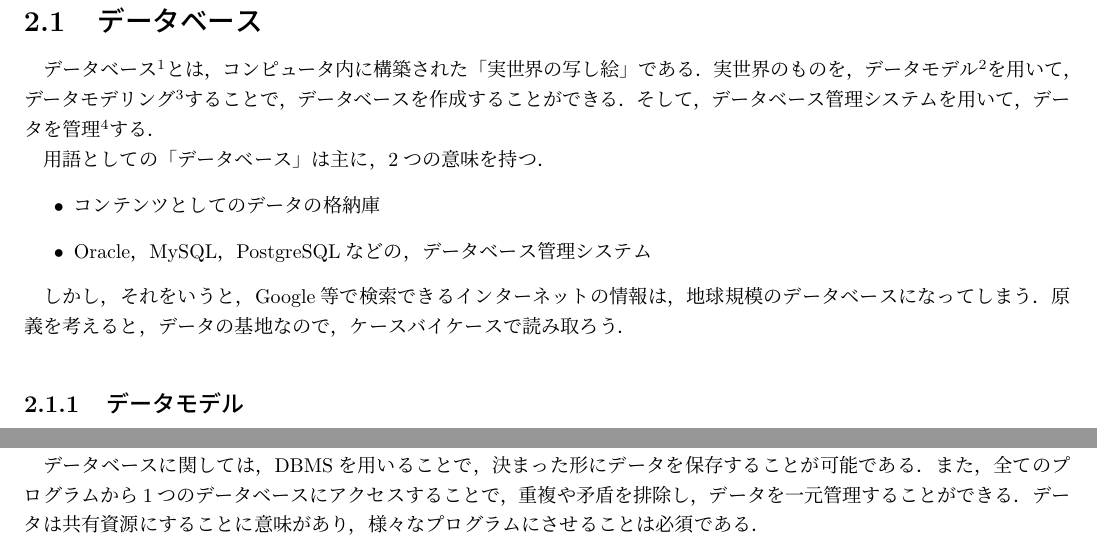
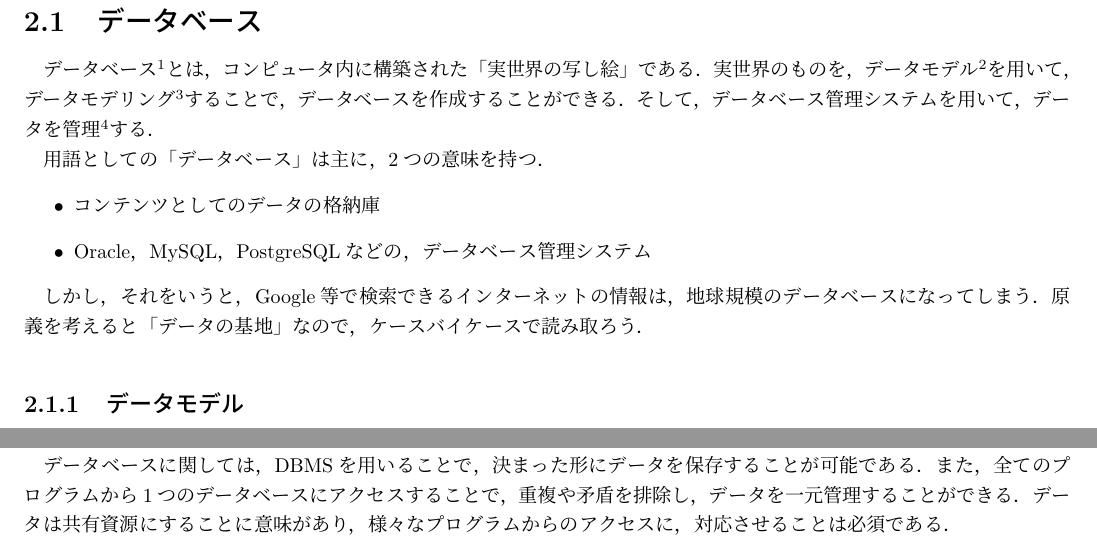
Before and after one commit to Hukanzen/DataBase_TextBook, a LaTeX document (src/Main.tex): two parts of pages 4 and 5 of 5, joined at a grey line, cut so that both start at the same text. Compiled offline with pLaTeX and dvipdfmx; a LaTeX package or settings file that is missing is left out.

Commit message:
軽く修正

```diff
--- a/src/Main.tex
+++ b/src/Main.tex
@@ -89,7 +89,7 @@
 	\item コンテンツとしてのデータの格納庫
 	\item Oracle，MySQL，PostgreSQLなどの，データベース管理システム
 \end{itemize}
-\par しかし，それをいうと，Google等で検索できるインターネットの情報は，地球規模のデータベースになってしまう．原義を考えると，データの基地なので，ケースバイケースで読み取ろう．
+\par しかし，それをいうと，Google等で検索できるインターネットの情報は，地球規模のデータベースになってしまう．原義を考えると「データの基地」なので，ケースバイケースで読み取ろう．
 
 \subsection{データモデル}
 \par 現在，データモデルには，大きく分けると3つ存在する．これらは世代ごとに順になっている．
@@ -121,7 +121,7 @@
 データベースに比較して，プログラムごとにデータをファイル保存する手法がある．C言語ならば，FILE構造体を用いて，fprintf()，fscanf()関数などで，ファイルに対して入出力を行える．
 しかし，この場合だと，データはプログラムに従属する形になり，無秩序になりがちである．また，データ形式の違いから，同じデータを複数保存したり，プログラムによるアクセスのタイミングから矛盾が発生することがある．
 また，近年は，Microsoft Excelなどの高機能な表計算ソフトの登場により，表計算ソフトをデータ保存に用いている場合も有る．この場合，一見，完璧に一元管理が可能なように見えるが，異なるファイルに対しては，同様に矛盾が発生しやすく，一元管理がなされないことが多い．
-\par データベースに関しては，DBMSを用いることで，決まった形にデータを保存することが可能である．また，全てのプログラムから1つのデータベースにアクセスすることで，重複や矛盾を排除し，データを一元管理することができる．データは共有資源にすることに意味があり，様々なプログラムにさせることは必須である．
+\par データベースに関しては，DBMSを用いることで，決まった形にデータを保存することが可能である．また，全てのプログラムから1つのデータベースにアクセスすることで，重複や矛盾を排除し，データを一元管理することができる．データは共有資源にすることに意味があり，様々なプログラムからのアクセスに，対応させることは必須である．
 
 
 
```
Also changed, not shown: src/Main.tex (2 more changed lines).
